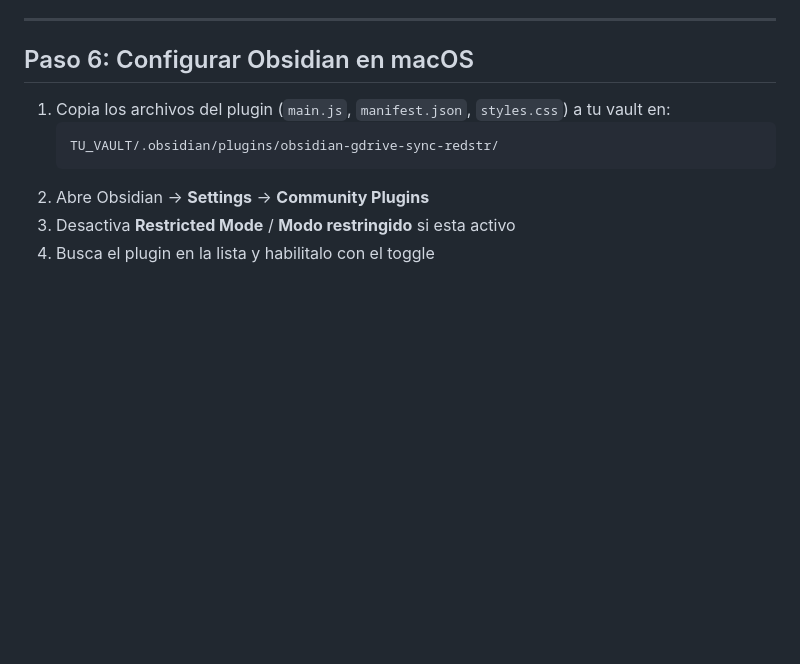
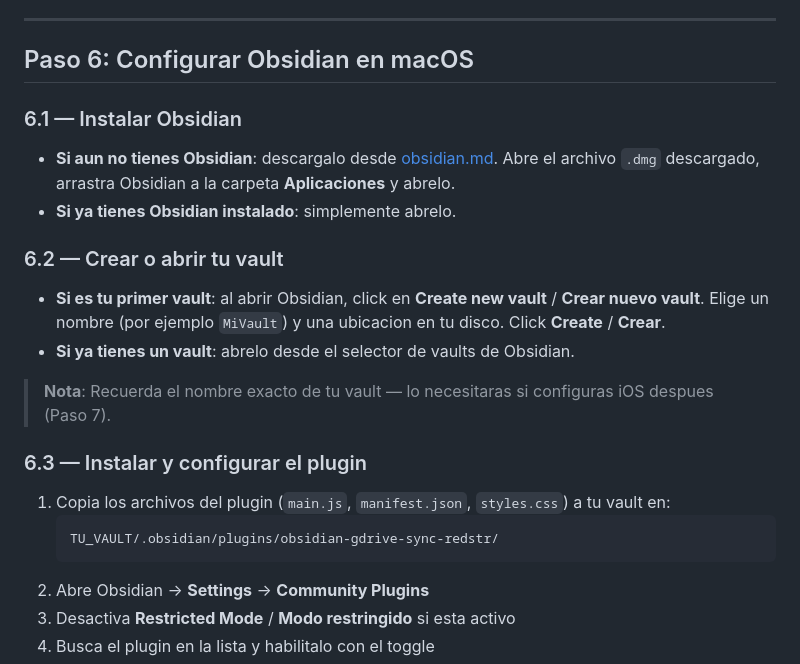
Before and after one commit to oscarcabrera/obsidian-gdrive-redirect, a Markdown page: SETUP.md, the part around one of its changes. GitHub-like rendering; blank space fills up the shorter version.

````diff
--- a/SETUP.md
+++ b/SETUP.md
@@ -201,6 +201,26 @@ La URL final debe ser HTTPS.
 
 ## Paso 6: Configurar Obsidian en macOS
 
+### 6.1 — Instalar Obsidian
+
+- **Si aun no tienes Obsidian**: descargalo desde
+  [obsidian.md](https://obsidian.md/). Abre el archivo `.dmg` descargado,
+  arrastra Obsidian a la carpeta **Aplicaciones** y abrelo.
+- **Si ya tienes Obsidian instalado**: simplemente abrelo.
+
+### 6.2 — Crear o abrir tu vault
+
+- **Si es tu primer vault**: al abrir Obsidian, click en
+  **Create new vault** / **Crear nuevo vault**. Elige un nombre
+  (por ejemplo `MiVault`) y una ubicacion en tu disco.
+  Click **Create** / **Crear**.
+- **Si ya tienes un vault**: abrelo desde el selector de vaults de Obsidian.
+
+> **Nota**: Recuerda el nombre exacto de tu vault — lo necesitaras si
+> configuras iOS despues (Paso 7).
+
+### 6.3 — Instalar y configurar el plugin
+
 1. Copia los archivos del plugin (`main.js`, `manifest.json`, `styles.css`)
    a tu vault en:
    ```
````
Also changed, not shown: other parts of SETUP.md (+26 -9 lines).
